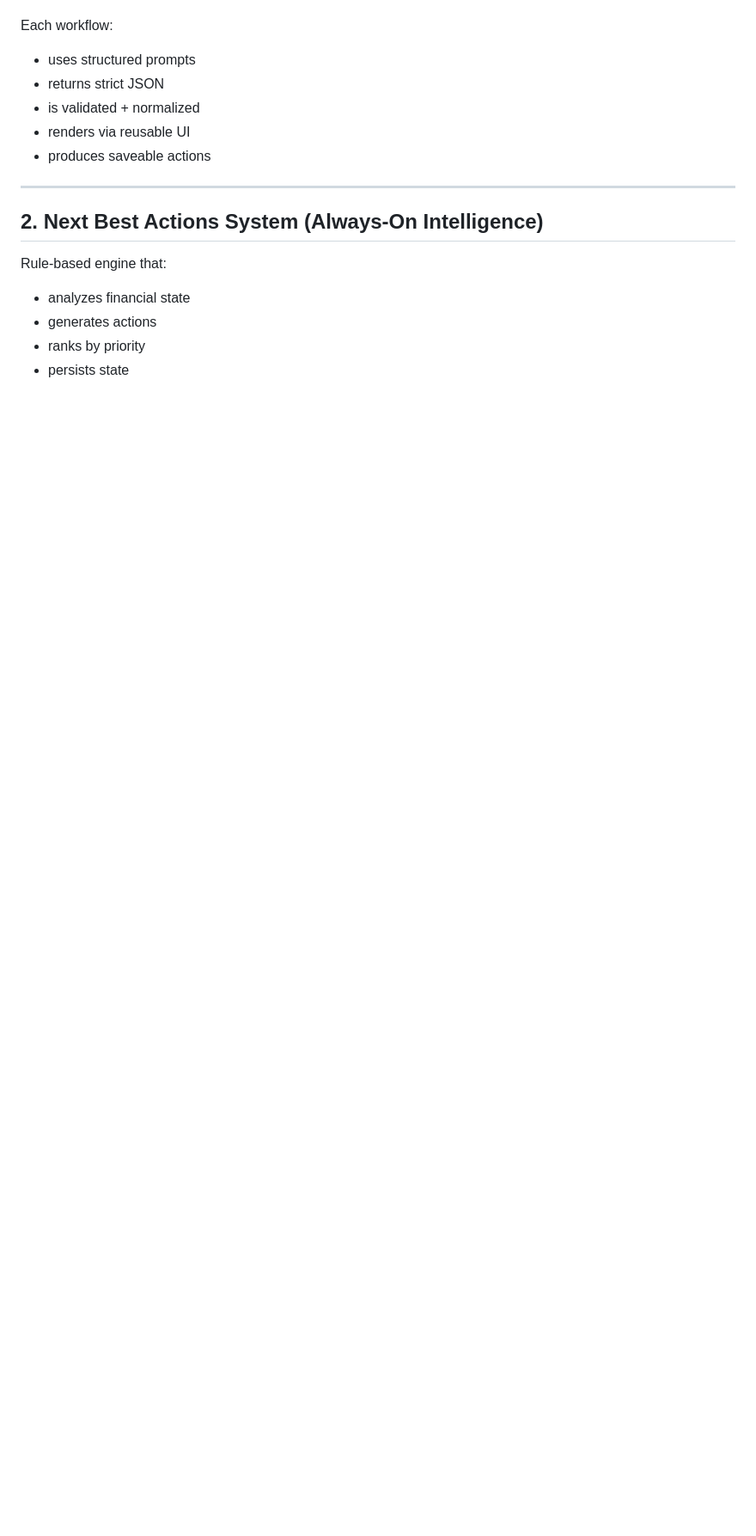
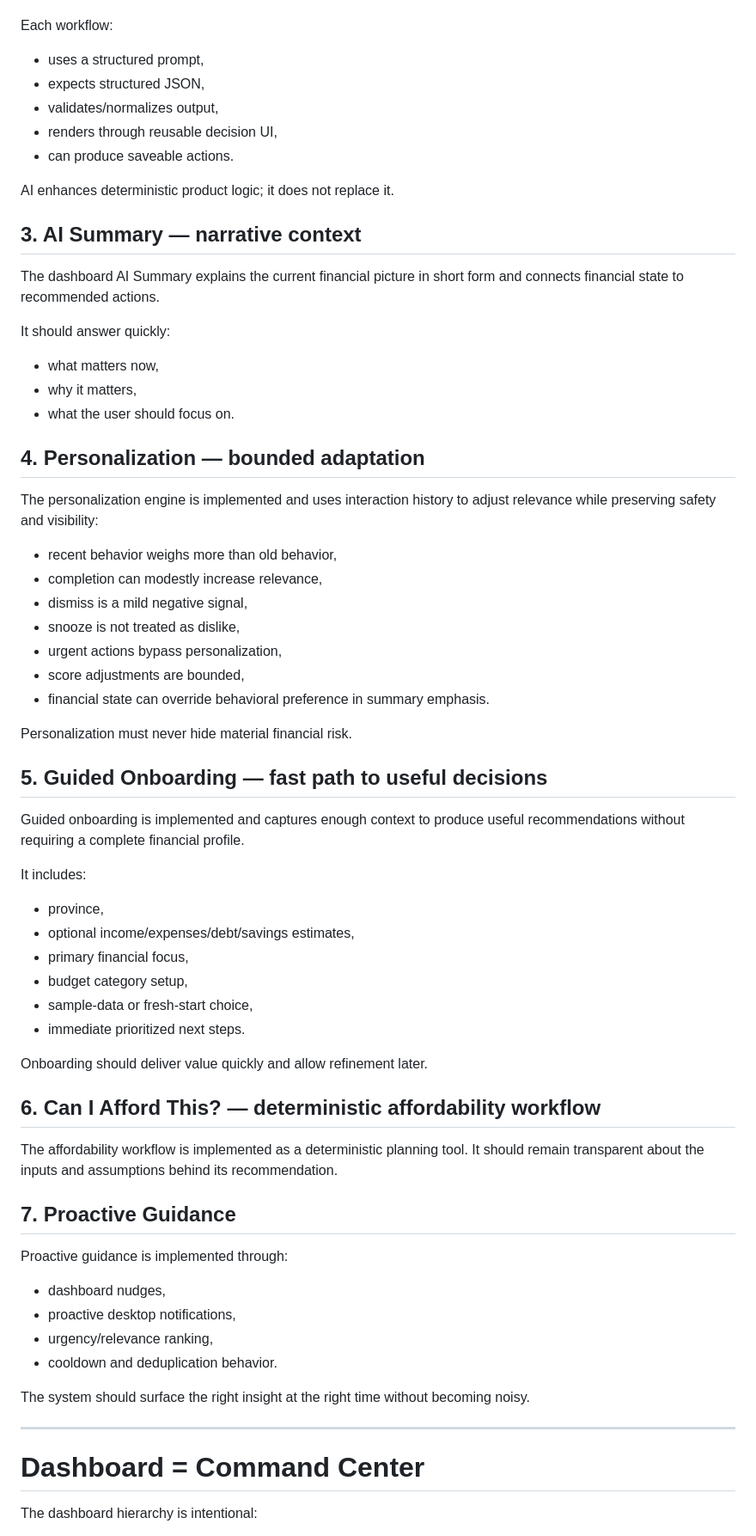
Before and after one commit to scomofo/wealthflow, a Markdown page: CLAUDE.md, the part around one of its changes. Shown at 86% size. Rendered like a GitHub page; blank space fills up the shorter version.

Commit message:
Refresh WealthFlow product source of truth

```diff
--- a/CLAUDE.md
+++ b/CLAUDE.md
@@ -38,18 +56,66 @@ Structured, deterministic AI flows:
 
 Each workflow:
-- uses structured prompts
-- returns strict JSON
-- is validated + normalized
-- renders via reusable UI
-- produces saveable actions
+- uses a structured prompt,
+- expects structured JSON,
+- validates/normalizes output,
+- renders through reusable decision UI,
+- can produce saveable actions.
+
+AI enhances deterministic product logic; it does not replace it.
+
+## 3. AI Summary — narrative context
+
+The dashboard AI Summary explains the current financial picture in short form and connects financial state to recommended actions.
+
+It should answer quickly:
+- what matters now,
+- why it matters,
+- what the user should focus on.
+
+## 4. Personalization — bounded adaptation
+
+The personalization engine is implemented and uses interaction history to adjust relevance while preserving safety and visibility:
+- recent behavior weighs more than old behavior,
+- completion can modestly increase relevance,
+- dismiss is a mild negative signal,
+- snooze is not treated as dislike,
+- urgent actions bypass personalization,
+- score adjustments are bounded,
+- financial state can override behavioral preference in summary emphasis.
+
+Personalization must never hide material financial risk.
+
+## 5. Guided Onboarding — fast path to useful decisions
+
+Guided onboarding is implemented and captures enough context to produce useful recommendations without requiring a complete financial profile.
+
+It includes:
+- province,
+- optional income/expenses/debt/savings estimates,
+- primary financial focus,
+- budget category setup,
+- sample-data or fresh-start choice,
+- immediate prioritized next steps.
+
+Onboarding should deliver value quickly and allow refinement later.
+
+## 6. Can I Afford This? — deterministic affordability workflow
+
+The affordability workflow is implemented as a deterministic planning tool. It should remain transparent about the inputs and assumptions behind its recommendation.
+
+## 7. Proactive Guidance
+
+Proactive guidance is implemented through:
+- dashboard nudges,
+- proactive desktop notifications,
+- urgency/relevance ranking,
+- cooldown and deduplication behavior.
+
+The system should surface the right insight at the right time without becoming noisy.
 
 ---
 
-## 2. Next Best Actions System (Always-On Intelligence)
+# Dashboard = Command Center
 
-Rule-based engine that:
-- analyzes financial state
-- generates actions
-- ranks by priority
-- persists state
+The dashboard hierarchy is intentional:
 
```
Also changed, not shown: other parts of CLAUDE.md (+151 -179 lines).
